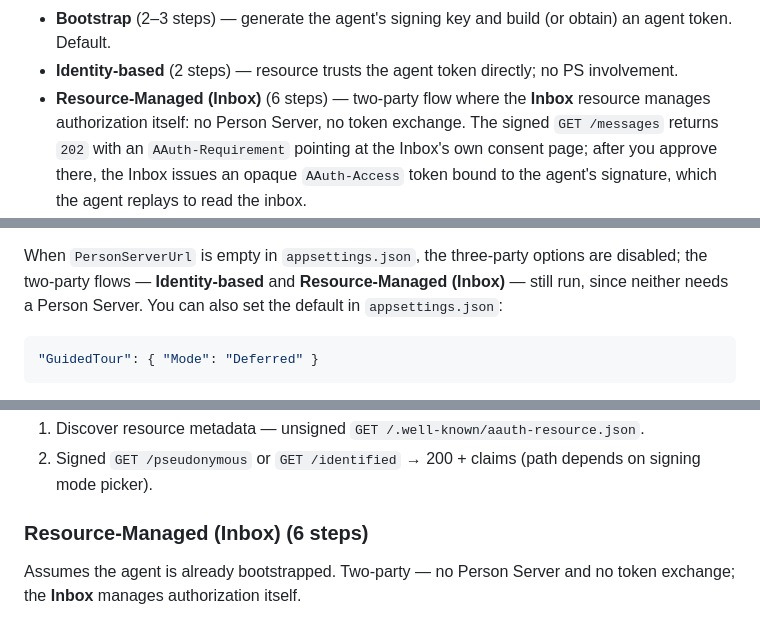
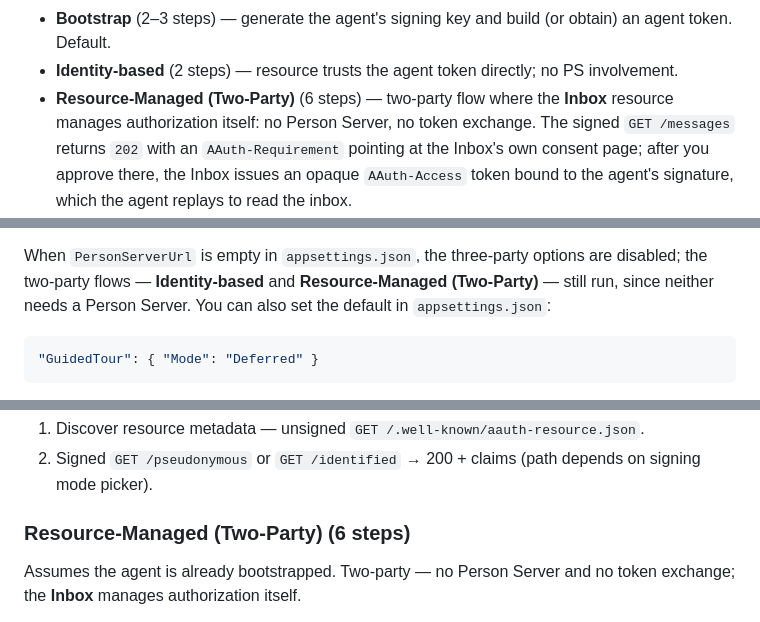
Before and after one commit to aauth-dev/dotnet-samples, a Markdown page: samples/GuidedTour/README.md, 3 parts joined by grey strips. Rendered like a GitHub page.

Commit message:
fix: update Resource-Managed terminology to 'Two-Party' in documentation

````diff
--- a/samples/GuidedTour/README.md
+++ b/samples/GuidedTour/README.md
@@ -26,7 +26,7 @@ available, switchable at runtime from the topbar **Mode** picker:
   (or obtain) an agent token. Default.
 * **Identity-based** (2 steps) — resource trusts the agent token directly;
   no PS involvement.
-* **Resource-Managed (Inbox)** (6 steps) — two-party flow where the
+* **Resource-Managed (Two-Party)** (6 steps) — two-party flow where the
   **Inbox** resource manages authorization itself: no Person Server, no
   token exchange. The signed `GET /messages` returns `202` with an
   `AAuth-Requirement` pointing at the Inbox's own consent page; after you
@@ -66,7 +66,7 @@ available, switchable at runtime from the topbar **Mode** picker:
 
 When `PersonServerUrl` is empty in `appsettings.json`, the three-party
 options are disabled; the two-party flows — **Identity-based** and
-**Resource-Managed (Inbox)** — still run, since neither needs a Person
+**Resource-Managed (Two-Party)** — still run, since neither needs a Person
 Server. You can also set the default in `appsettings.json`:
 
 ```json
@@ -111,7 +111,7 @@ Assumes the agent is already bootstrapped (key + token exist).
 1. Discover resource metadata — unsigned `GET /.well-known/aauth-resource.json`.
 2. Signed `GET /pseudonymous` or `GET /identified` → 200 + claims (path depends on signing mode picker).
 
-### Resource-Managed (Inbox) (6 steps)
+### Resource-Managed (Two-Party) (6 steps)
 
 Assumes the agent is already bootstrapped. Two-party — no Person Server and
 no token exchange; the **Inbox** manages authorization itself.
````
Also changed, not shown: README.md (+1 -1 lines), docs/getting-started.md (+1 -1 lines).
